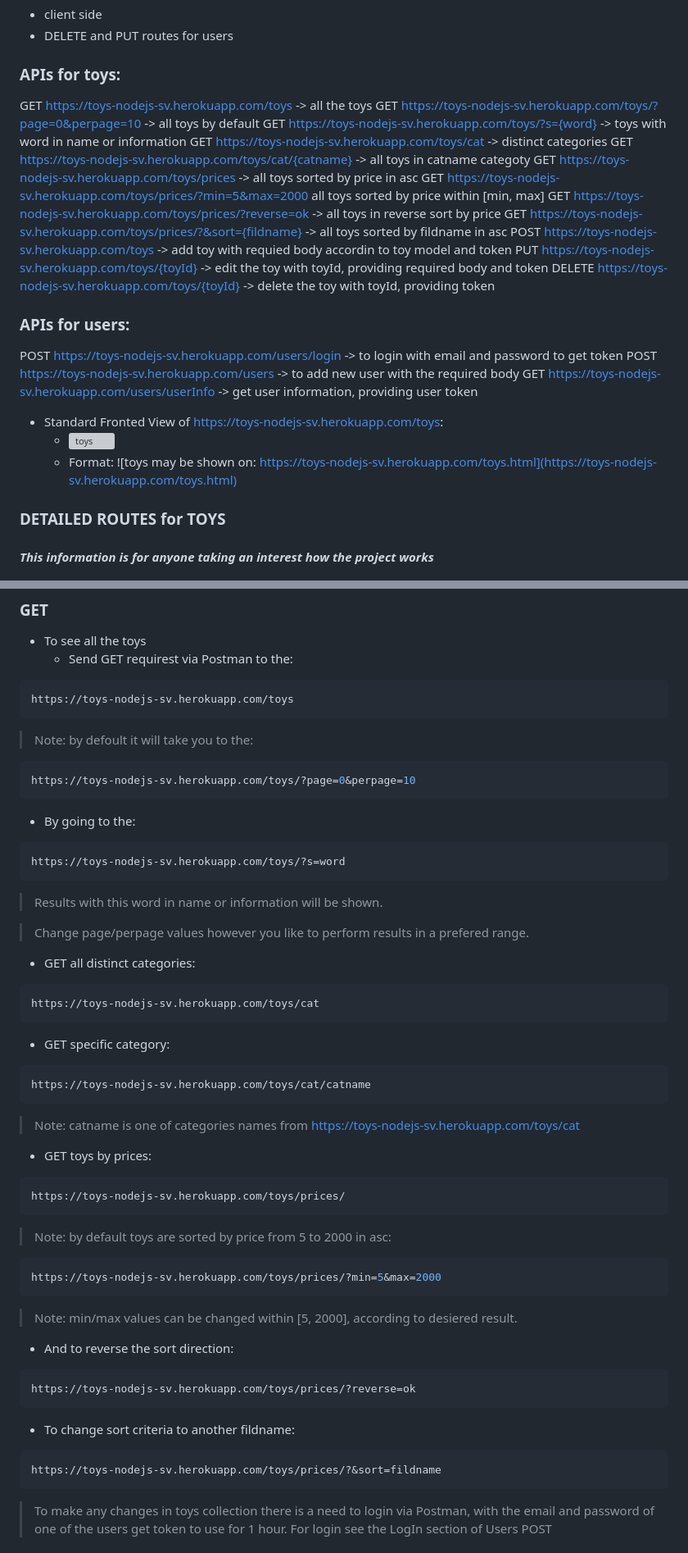
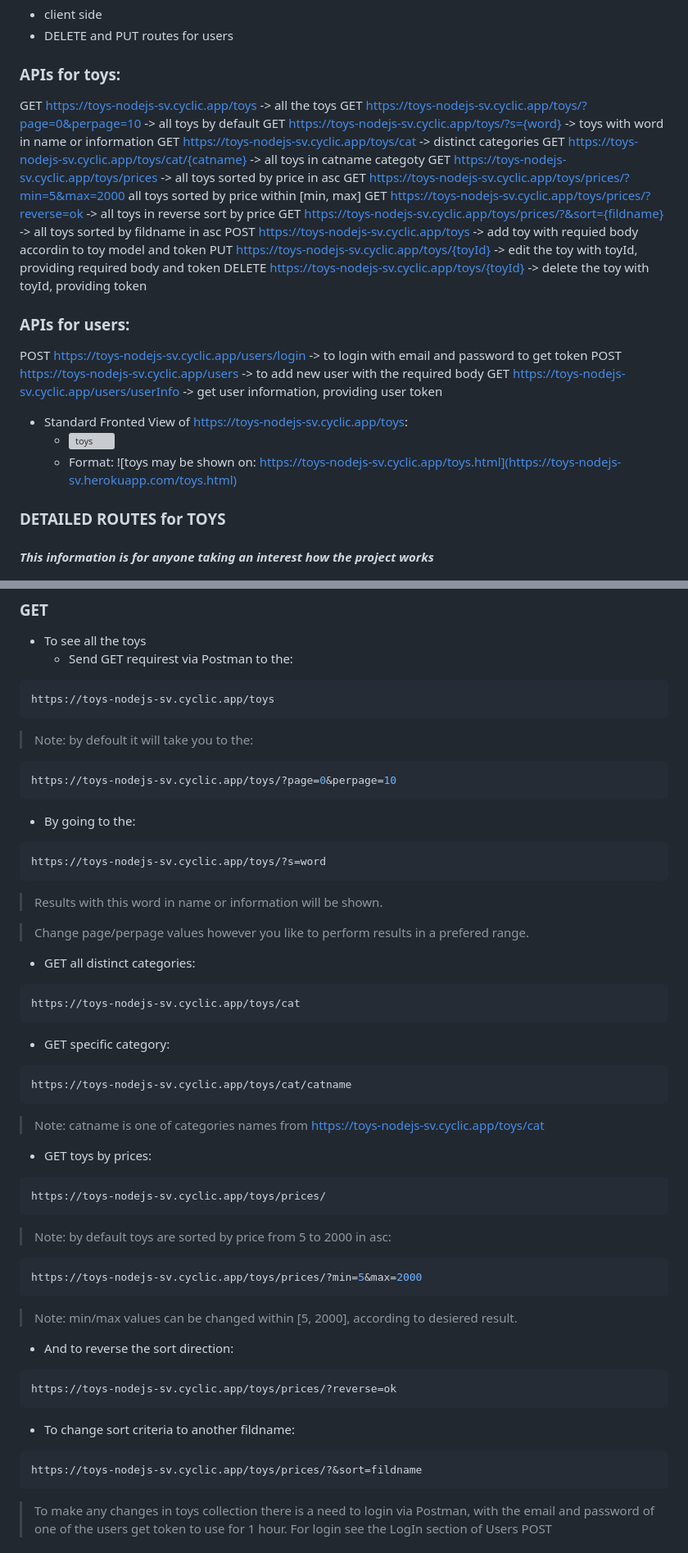
Before and after one commit to scherepa/toys, a Markdown page: readme.md, 2 parts joined by grey strips. Shown: that part at 82% size. Rendered like a GitHub page; grey boxes are pictures that could not be loaded.

Commit message:
Update readme.md
changed to cyclic.app

````diff
--- a/readme.md
+++ b/readme.md
@@ -10,30 +10,30 @@ There were no demands for creating:
 
 ### __APIs for toys:__
 
-GET https://toys-nodejs-sv.herokuapp.com/toys -> all the toys
-GET https://toys-nodejs-sv.herokuapp.com/toys/?page=0&perpage=10 -> all toys by default
-GET https://toys-nodejs-sv.herokuapp.com/toys/?s={word} -> toys with word in name or information
-GET https://toys-nodejs-sv.herokuapp.com/toys/cat -> distinct categories
-GET https://toys-nodejs-sv.herokuapp.com/toys/cat/{catname} -> all toys in catname categoty
-GET https://toys-nodejs-sv.herokuapp.com/toys/prices -> all toys sorted by price in asc
-GET https://toys-nodejs-sv.herokuapp.com/toys/prices/?min=5&max=2000 all toys sorted by price within [min, max]
-GET https://toys-nodejs-sv.herokuapp.com/toys/prices/?reverse=ok -> all toys in reverse sort by price
-GET https://toys-nodejs-sv.herokuapp.com/toys/prices/?&sort={fildname} -> all toys sorted by fildname in asc
-POST https://toys-nodejs-sv.herokuapp.com/toys -> add toy with requied body accordin to toy model and token
-PUT https://toys-nodejs-sv.herokuapp.com/toys/{toyId} -> edit the toy with toyId, providing required body and token
-DELETE https://toys-nodejs-sv.herokuapp.com/toys/{toyId} -> delete the toy with toyId, providing token
+GET https://toys-nodejs-sv.cyclic.app/toys -> all the toys
+GET https://toys-nodejs-sv.cyclic.app/toys/?page=0&perpage=10 -> all toys by default
+GET https://toys-nodejs-sv.cyclic.app/toys/?s={word} -> toys with word in name or information
+GET https://toys-nodejs-sv.cyclic.app/toys/cat -> distinct categories
+GET https://toys-nodejs-sv.cyclic.app/toys/cat/{catname} -> all toys in catname categoty
+GET https://toys-nodejs-sv.cyclic.app/toys/prices -> all toys sorted by price in asc
+GET https://toys-nodejs-sv.cyclic.app/toys/prices/?min=5&max=2000 all toys sorted by price within [min, max]
+GET https://toys-nodejs-sv.cyclic.app/toys/prices/?reverse=ok -> all toys in reverse sort by price
+GET https://toys-nodejs-sv.cyclic.app/toys/prices/?&sort={fildname} -> all toys sorted by fildname in asc
+POST https://toys-nodejs-sv.cyclic.app/toys -> add toy with requied body accordin to toy model and token
+PUT https://toys-nodejs-sv.cyclic.app/toys/{toyId} -> edit the toy with toyId, providing required body and token
+DELETE https://toys-nodejs-sv.cyclic.app/toys/{toyId} -> delete the toy with toyId, providing token
 
 ### __APIs for users:__
 
-POST https://toys-nodejs-sv.herokuapp.com/users/login -> to login with email and password to get token
-POST https://toys-nodejs-sv.herokuapp.com/users -> to add new user with the required body
-GET https://toys-nodejs-sv.herokuapp.com/users/userInfo -> get user information, providing user token
+POST https://toys-nodejs-sv.cyclic.app/users/login -> to login with email and password to get token
+POST https://toys-nodejs-sv.cyclic.app/users -> to add new user with the required body
+GET https://toys-nodejs-sv.cyclic.app/users/userInfo -> get user information, providing user token
 
 
 
-* Standard Fronted View of https://toys-nodejs-sv.herokuapp.com/toys:
-  * ![toys](https://toys-nodejs-sv.herokuapp.com/iconic.png)
-  * Format: ![toys may be shown on: https://toys-nodejs-sv.herokuapp.com/toys.html](https://toys-nodejs-sv.herokuapp.com/toys.html)
+* Standard Fronted View of https://toys-nodejs-sv.cyclic.app/toys:
+  * ![toys](https://toys-nodejs-sv.cyclic.app/iconic.png)
+  * Format: ![toys may be shown on: https://toys-nodejs-sv.cyclic.app/toys.html](https://toys-nodejs-sv.herokuapp.com/toys.html)
 
 ### __DETAILED ROUTES for TOYS__
 
@@ -72,19 +72,19 @@ mongo connected
   * Send GET requirest via Postman to the:
 
 ```sh
-https://toys-nodejs-sv.herokuapp.com/toys
+https://toys-nodejs-sv.cyclic.app/toys
 ```
 
 > Note: by defoult it will take you to the:
 
 ```sh
-https://toys-nodejs-sv.herokuapp.com/toys/?page=0&perpage=10
+https://toys-nodejs-sv.cyclic.app/toys/?page=0&perpage=10
 ```
 
 * By going to the:
 
 ```sh
-https://toys-nodejs-sv.herokuapp.com/toys/?s=word
+https://toys-nodejs-sv.cyclic.app/toys/?s=word
 ```
 
 > Results with this word in name or information will be shown.
@@ -94,40 +94,40 @@ https://toys-nodejs-sv.herokuapp.com/toys/?s=word
 * GET all distinct categories:
 
 ```sh
-https://toys-nodejs-sv.herokuapp.com/toys/cat
+https://toys-nodejs-sv.cyclic.app/toys/cat
 ```
 
 * GET specific category:
 
 ```sh
-https://toys-nodejs-sv.herokuapp.com/toys/cat/catname
+https://toys-nodejs-sv.cyclic.app/toys/cat/catname
 ```
 
-> Note: catname is one of categories names from https://toys-nodejs-sv.herokuapp.com/toys/cat
+> Note: catname is one of categories names from https://toys-nodejs-sv.cyclic.app/toys/cat
 
 * GET toys by prices:
 
 ```sh
-https://toys-nodejs-sv.herokuapp.com/toys/prices/
+https://toys-nodejs-sv.cyclic.app/toys/prices/
 ```
 
 > Note: by default toys are sorted by price from 5 to 2000 in asc:
 
 ```sh
-https://toys-nodejs-sv.herokuapp.com/toys/prices/?min=5&max=2000
+https://toys-nodejs-sv.cyclic.app/toys/prices/?min=5&max=2000
 ```
 > Note: min/max values can be changed within [5, 2000], according to desiered result.
 
 * And to reverse the sort direction:
 
 ```sh
-https://toys-nodejs-sv.herokuapp.com/toys/prices/?reverse=ok
+https://toys-nodejs-sv.cyclic.app/toys/prices/?reverse=ok
 ```
 
 * To change sort criteria to another fildname:
 
 ```sh
-https://toys-nodejs-sv.herokuapp.com/toys/prices/?&sort=fildname
+https://toys-nodejs-sv.cyclic.app/toys/prices/?&sort=fildname
 ```
 
 > To make any changes in toys collection there is a need to login via Postman, with the email and password of one of the users get token to use for 1 hour.
````
Also changed, not shown: other parts of readme.md (+5 -5 lines).
